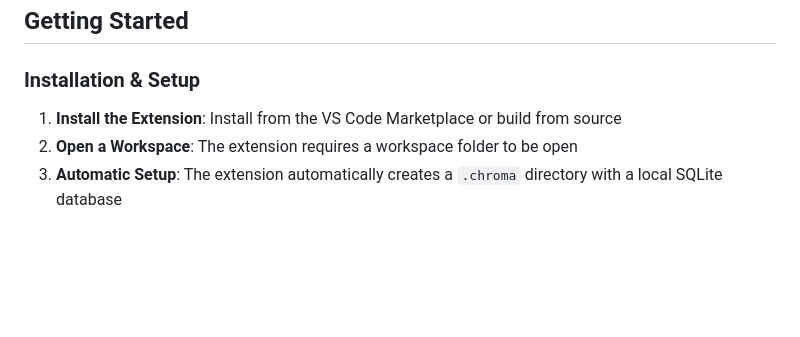
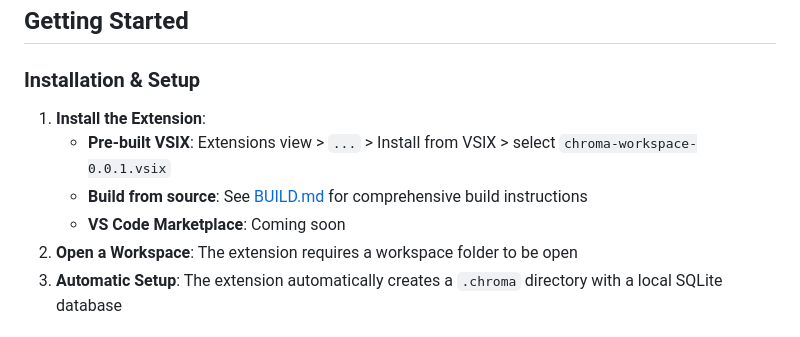
Before and after one commit to lilfetz22/vscode-chroma-workspace-extension, a Markdown page: USER_GUIDE.md, the part around the change. Drawn GitHub-style; blank space fills up the shorter version.

Commit message:
docs(guide): expand installation instructions in user guide
Add detailed installation steps for VSIX file and source build options. Reference BUILD.md for comprehensive build instructions. Note marketplace availability as coming soon.

```diff
--- a/USER_GUIDE.md
+++ b/USER_GUIDE.md
@@ -21,7 +21,10 @@ Welcome to Chroma Workspace! This comprehensive guide will help you get the most
 
 ### Installation & Setup
 
-1. **Install the Extension**: Install from the VS Code Marketplace or build from source
+1. **Install the Extension**:
+   - **Pre-built VSIX**: Extensions view > `...` > Install from VSIX > select `chroma-workspace-0.0.1.vsix`
+   - **Build from source**: See [BUILD.md](BUILD.md) for comprehensive build instructions
+   - **VS Code Marketplace**: Coming soon
 2. **Open a Workspace**: The extension requires a workspace folder to be open
 3. **Automatic Setup**: The extension automatically creates a `.chroma` directory with a local SQLite database
 
```
